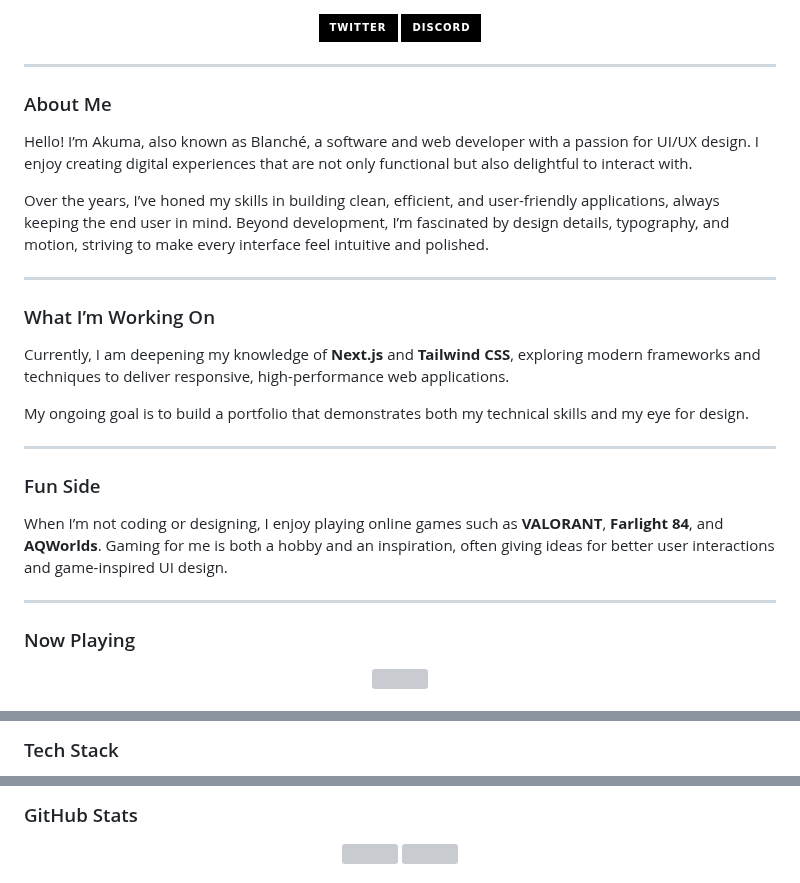
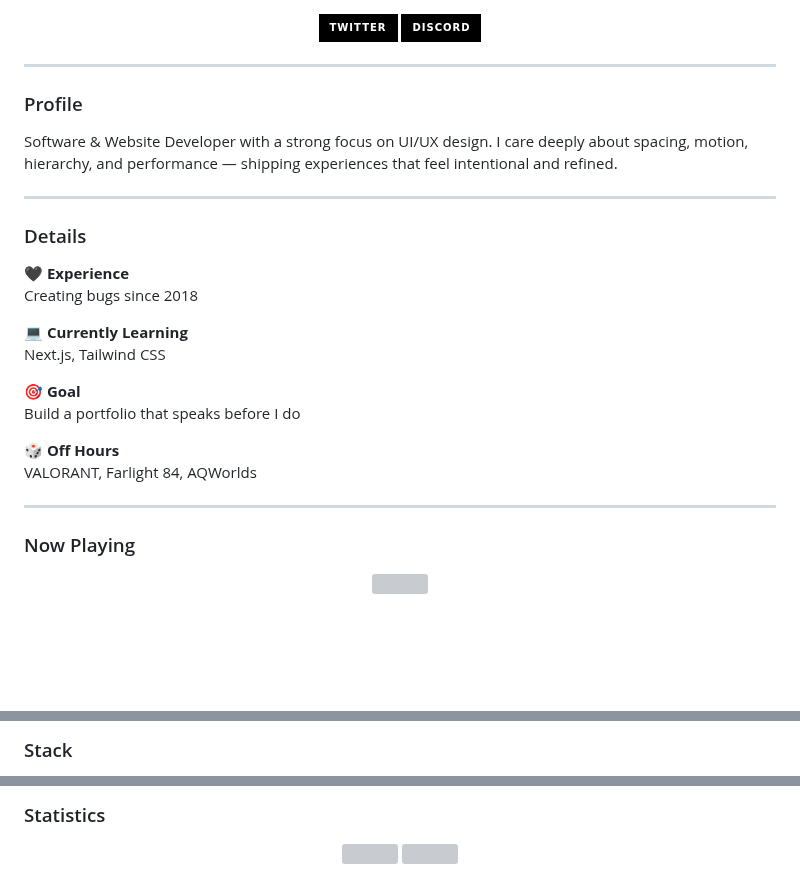
Before and after one commit to Akumaaa-php/Akumaaa-php, a Markdown page: Description.md, 3 parts joined by grey strips. Drawn GitHub-style; badges without logos; blank space fills up the shorter version; grey boxes are pictures that could not be loaded.

```diff
--- a/Description.md
+++ b/Description.md
@@ -28,27 +28,39 @@
 
 ---
 
-### About Me
+### Profile
 
-Hello! I’m Akuma, also known as Blanché, a software and web developer with a passion for UI/UX design. I enjoy creating digital experiences that are not only functional but also delightful to interact with.
+<p style="max-width:760px;">
+Software & Website Developer with a strong focus on UI/UX design.
+I care deeply about spacing, motion, hierarchy, and performance —
+shipping experiences that feel intentional and refined.
+</p>
 
-Over the years, I’ve honed my skills in building clean, efficient, and user-friendly applications, always keeping the end user in mind. Beyond development, I’m fascinated by design details, typography, and motion, striving to make every interface feel intuitive and polished.
+<hr/>
 
----
+### Details
 
-### What I’m Working On
+<p>
+🖤 <b>Experience</b><br/>
+<span style="opacity:0.85;">Creating bugs since 2018</span>
+</p>
 
-Currently, I am deepening my knowledge of **Next.js** and **Tailwind CSS**, exploring modern frameworks and techniques to deliver responsive, high-performance web applications.
+<p>
+💻 <b>Currently Learning</b><br/>
+<span style="opacity:0.85;">Next.js, Tailwind CSS</span>
+</p>
 
-My ongoing goal is to build a portfolio that demonstrates both my technical skills and my eye for design.
+<p>
+🎯 <b>Goal</b><br/>
+<span style="opacity:0.85;">Build a portfolio that speaks before I do</span>
+</p>
 
----
+<p>
+🎲 <b>Off Hours</b><br/>
+<span style="opacity:0.85;">VALORANT, Farlight 84, AQWorlds</span>
+</p>
 
-### Fun Side
-
-When I’m not coding or designing, I enjoy playing online games such as **VALORANT**, **Farlight 84**, and **AQWorlds**. Gaming for me is both a hobby and an inspiration, often giving ideas for better user interactions and game-inspired UI design.
-
----
+<hr/>
 
 ### Now Playing
 
@@ -62,4 +74,4 @@ When I’m not coding or designing, I enjoy playing online games such as **VALOR
 
-### Tech Stack
+### Stack
 
 <p style="opacity:0.9;">
@@ -90,5 +102,5 @@ When I’m not coding or designing, I enjoy playing online games such as **VALOR
 
-### GitHub Stats
+### Statistics
 
 <div align="center">
   <img height="150" src="https://github-readme-stats.vercel.app/api?username=akumaaa-php&include_all_commits=true&count_private=true&theme=dracula&custom_title=@Akuma.php"/>
```
Also changed, not shown: other parts of Description.md (+20 -20 lines).
